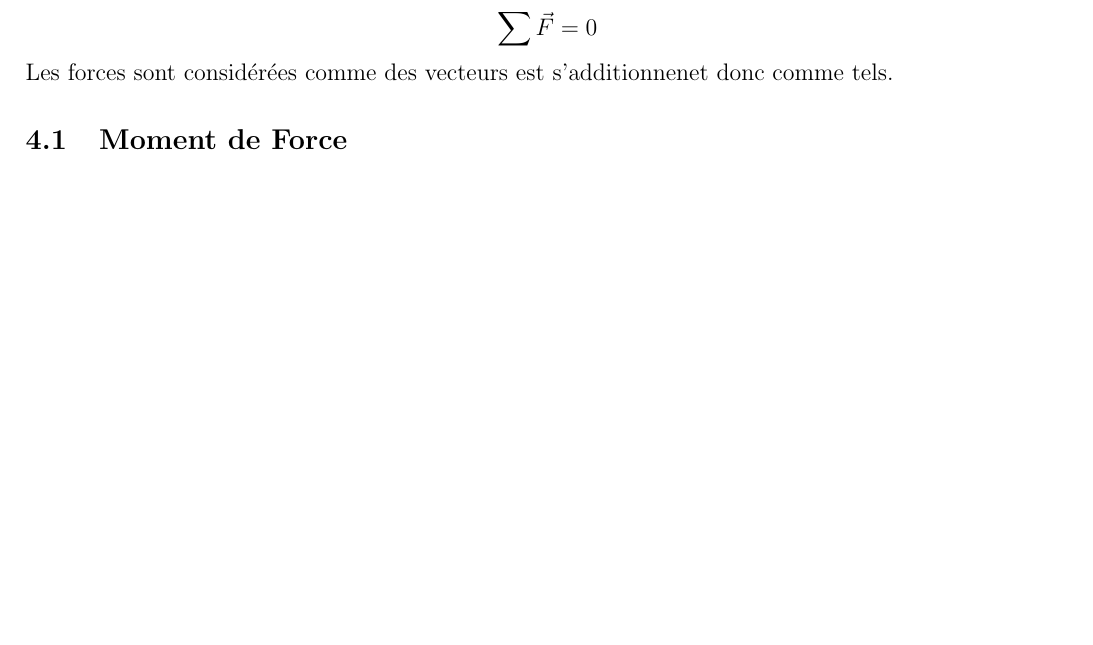
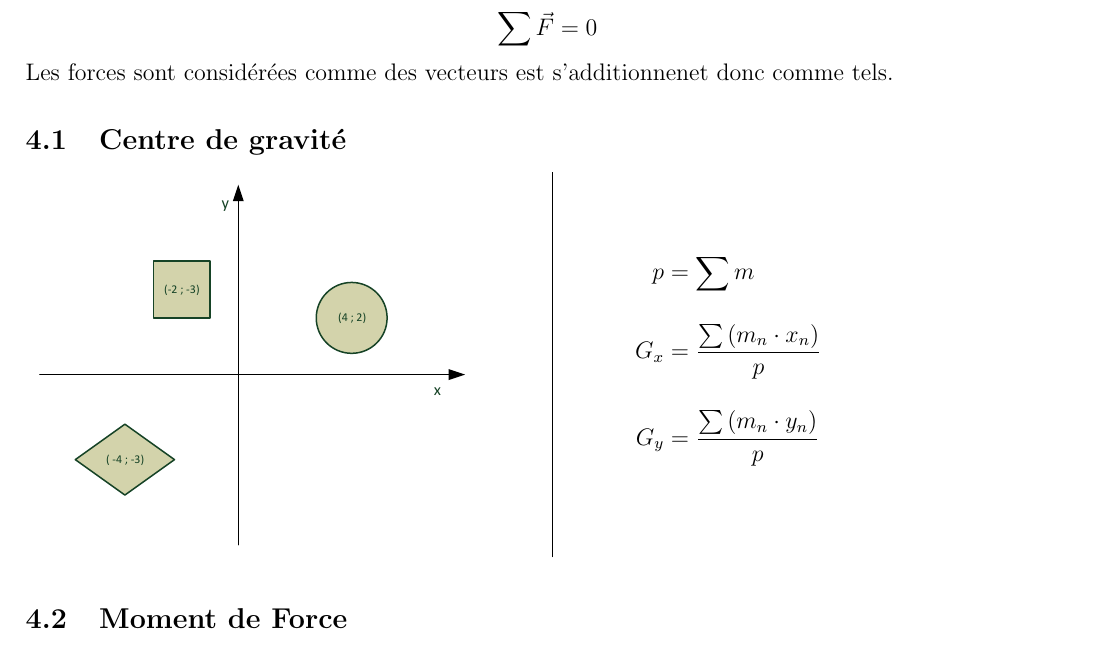
Before and after one commit to ltouroumov/formulaires-cpnv, a LaTeX document (Physique/Formulaire.tex): part of page 8 of 11, cut so that both start at the same text, the shorter picture padded with empty space. Compiled offline with pdfLaTeX.

Commit message:
Section "Statique" > "Centre de gravité"

```diff
--- a/Physique/Formulaire.tex
+++ b/Physique/Formulaire.tex
@@ -475,6 +475,20 @@ La statique est l'étude des forces sur un système à l'équilibre, la somme de
 
 Les forces sont considérées comme des vecteurs est s'additionnenet donc comme tels.
 
+\subsection{Centre de gravité}
+
+\newcommand\fcount[1]{\text{nombre de}\left(#1\right)}
+
+\begin{twocols}[0.5][0.5]
+	\includegraphics{Statique-CentreGravite}
+\nextcol
+	\begin{align*}
+		p &= \sum m \\[1em]
+		G_x &= \frac{\sum\left(m_n \cdot x_n\right)}{p} \\[1em]
+		G_y &= \frac{\sum\left(m_n \cdot y_n\right)}{p} \\
+	\end{align*}
+\end{twocols}
+
 \subsection{Moment de Force}
 Lorsqu'une force est appliquée sur un corps attaché à un axe de rotation, cette force produit un moment de force dont l'effet est propotionnel à la distance par rapport au centre de rotation et est mitigé par l'angle en fonction du corps.
 \par\hspace{1em}
```
Also changed, not shown: Physique/images/Statique-CentreGravite.pdf (added).
